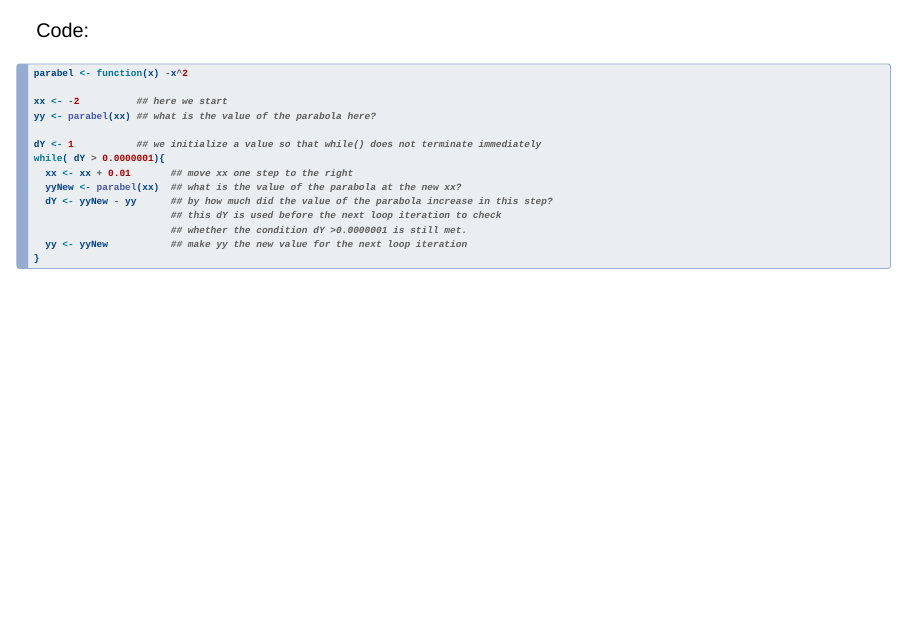
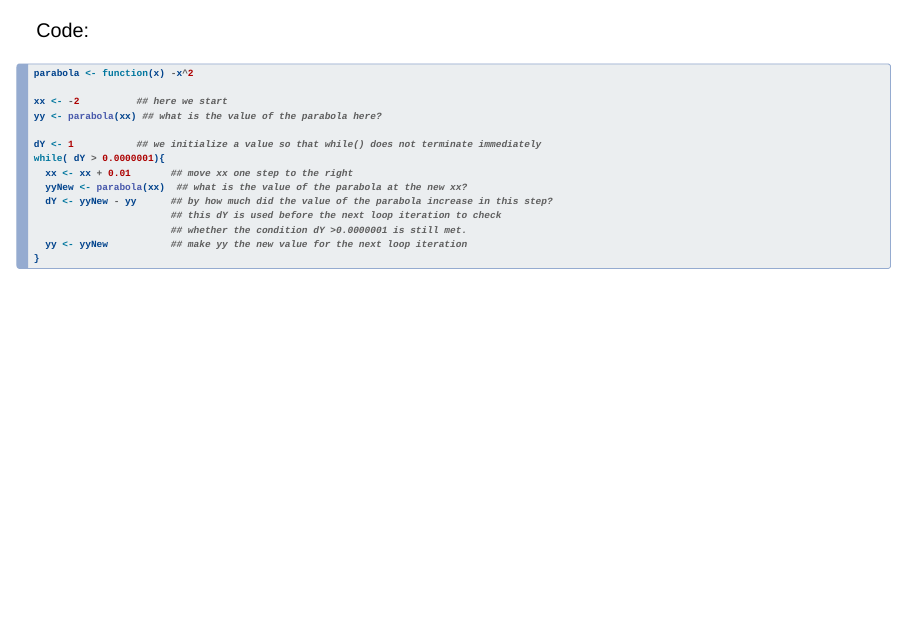
Before and after one commit to tobiashartl/Rprogramming_UM, a Quarto document (PIR_quardo.qmd): page 162 of 200. Rendered offline with R 4.5, knitr and Pandoc in place of Quarto, with nearby package versions; drawn as Slidy slides in place of the format the file asks for.

Commit message:
updated ex 1

````diff
--- a/PIR_quardo.qmd
+++ b/PIR_quardo.qmd
@@ -2340,12 +2340,12 @@ We start at a value where we are sure that the parabola is still increasing,
 move stepwise to the right while checking whether the value of the parabola
 is still increasing significantly. If this is not the case, we stop:
 ```{r parabel, eval =TRUE, fig.height=5, echo = FALSE}
-parabel <- function(x) -x^2
+parabola <- function(x) -x^2
 par(mar = c(3,2,0,0))
-plot(parabel , -2,2, xaxt = "n", yaxt = "n")
+plot(parabola , -2,2, xaxt = "n", yaxt = "n")
 axis(side = 1, at = c(-1.7,-1.3,-0.9,-0.5), tick = TRUE,
      labels = c("x1","x2", "x3", "x4"))
-axis(side = 2, at = parabel(c(-1.7,-1.3,-0.9,-0.5)), tick = TRUE,
+axis(side = 2, at = parabola(c(-1.7,-1.3,-0.9,-0.5)), tick = TRUE,
      labels = c("y1","y2", "y3", "y4"))
 x <- c(-1.7,-1.3,-0.9,-0.5)
 y <- -x^2
@@ -2360,15 +2360,15 @@ points(x,y, pch = 19, col = "blue")
 
 Code:
 ```{r num_optim, eval = FALSE}
-parabel <- function(x) -x^2
+parabola <- function(x) -x^2
 
 xx <- -2          ## here we start
-yy <- parabel(xx) ## what is the value of the parabola here?
+yy <- parabola(xx) ## what is the value of the parabola here?
 
 dY <- 1           ## we initialize a value so that while() does not terminate immediately
 while( dY > 0.0000001){
   xx <- xx + 0.01       ## move xx one step to the right
-  yyNew <- parabel(xx)  ## what is the value of the parabola at the new xx?
+  yyNew <- parabola(xx)  ## what is the value of the parabola at the new xx?
   dY <- yyNew - yy      ## by how much did the value of the parabola increase in this step?
                         ## this dY is used before the next loop iteration to check
                         ## whether the condition dY >0.0000001 is still met.
````
